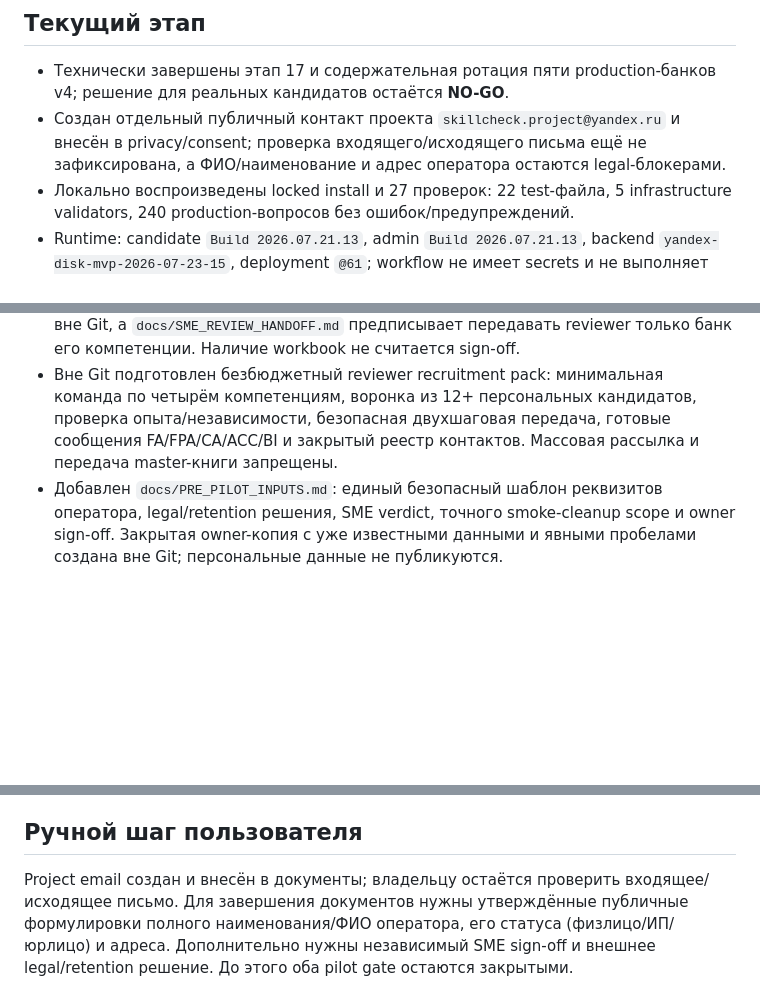
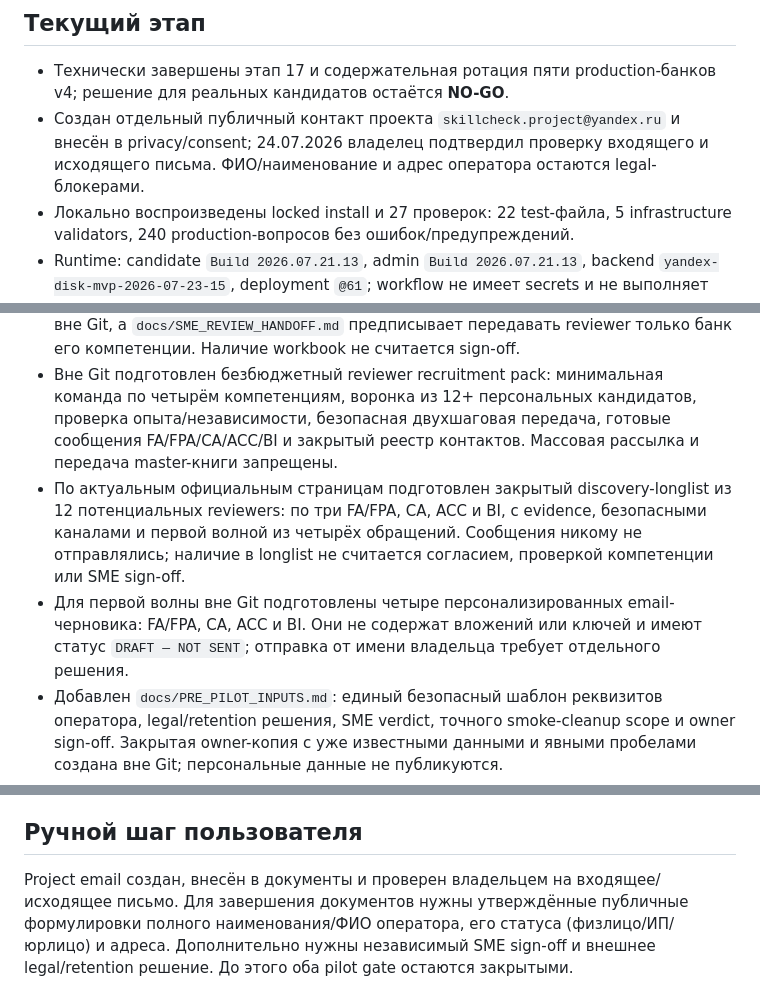
Before and after one commit to CapssMan/test-site, a Markdown page: PROJECT_STATUS.md, 3 parts joined by grey strips. Drawn GitHub-style; blank space fills up the shorter version.

Commit message:
Record verified project email and reviewer outreach prep

```diff
--- a/PROJECT_STATUS.md
+++ b/PROJECT_STATUS.md
@@ -5,12 +5,14 @@
 ## Текущий этап
 
 - Технически завершены этап 17 и содержательная ротация пяти production-банков v4; решение для реальных кандидатов остаётся **NO-GO**.
-- Создан отдельный публичный контакт проекта `skillcheck.project@yandex.ru` и внесён в privacy/consent; проверка входящего/исходящего письма ещё не зафиксирована, а ФИО/наименование и адрес оператора остаются legal-блокерами.
+- Создан отдельный публичный контакт проекта `skillcheck.project@yandex.ru` и внесён в privacy/consent; 24.07.2026 владелец подтвердил проверку входящего и исходящего письма. ФИО/наименование и адрес оператора остаются legal-блокерами.
 - Локально воспроизведены locked install и 27 проверок: 22 test-файла, 5 infrastructure validators, 240 production-вопросов без ошибок/предупреждений.
 - Runtime: candidate `Build 2026.07.21.13`, admin `Build 2026.07.21.13`, backend `yandex-disk-mvp-2026-07-23-15`, deployment `@61`; workflow не имеет secrets и не выполняет deploy/storage calls.
 - Следующее обязательное действие: независимый человеческий SME sign-off v4 и внешний pre-pilot checklist; для документальной/контентной части достаточно режима `высокий`, для production cleanup и gate cutover нужен `очень высокий`.
 - Для внешнего review подготовлены master-книга на 240 вопросов и пять минимальных role-пакетов FA/CA/FPA/ACC/BI с отдельными checks; файлы хранятся вне Git, а `docs/SME_REVIEW_HANDOFF.md` предписывает передавать reviewer только банк его компетенции. Наличие workbook не считается sign-off.
 - Вне Git подготовлен безбюджетный reviewer recruitment pack: минимальная команда по четырём компетенциям, воронка из 12+ персональных кандидатов, проверка опыта/независимости, безопасная двухшаговая передача, готовые сообщения FA/FPA/CA/ACC/BI и закрытый реестр контактов. Массовая рассылка и передача master-книги запрещены.
+- По актуальным официальным страницам подготовлен закрытый discovery-longlist из 12 потенциальных reviewers: по три FA/FPA, CA, ACC и BI, с evidence, безопасными каналами и первой волной из четырёх обращений. Сообщения никому не отправлялись; наличие в longlist не считается согласием, проверкой компетенции или SME sign-off.
+- Для первой волны вне Git подготовлены четыре персонализированных email-черновика: FA/FPA, CA, ACC и BI. Они не содержат вложений или ключей и имеют статус `DRAFT — NOT SENT`; отправка от имени владельца требует отдельного решения.
 - Добавлен `docs/PRE_PILOT_INPUTS.md`: единый безопасный шаблон реквизитов оператора, legal/retention решения, SME verdict, точного smoke-cleanup scope и owner sign-off. Закрытая owner-копия с уже известными данными и явными пробелами создана вне Git; персональные данные не публикуются.
 - `docs/LEGAL_PRIVACY_REVIEW.md` повторно сверен 23 июля 2026 года по официальным источникам: добавлен реестр evidence для отдельного согласия, уведомления, локализации/трансграничности, подтверждения уничтожения и границы обезличивания. Это не открывает legal gate и не заменяет внешнее заключение.
 - Подготовлен `docs/PILOT_RUNBOOK.md`: первая волна ограничена 3–5 работодателями/рекрутерами, 10–30 завершениями и партиями до пяти приглашений; выбран L1 без заявления о подтверждённой личности, заданы метрики, feedback и stop conditions. Пилот не начат, gates закрыты.
@@ -274,4 +276,4 @@
 
 ## Ручной шаг пользователя
 
-Project email создан и внесён в документы; владельцу остаётся проверить входящее/исходящее письмо. Для завершения документов нужны утверждённые публичные формулировки полного наименования/ФИО оператора, его статуса (физлицо/ИП/юрлицо) и адреса. Дополнительно нужны независимый SME sign-off и внешнее legal/retention решение. До этого оба pilot gate остаются закрытыми.
+Project email создан, внесён в документы и проверен владельцем на входящее/исходящее письмо. Для завершения документов нужны утверждённые публичные формулировки полного наименования/ФИО оператора, его статуса (физлицо/ИП/юрлицо) и адреса. Дополнительно нужны независимый SME sign-off и внешнее legal/retention решение. До этого оба pilot gate остаются закрытыми.
```
Also changed, not shown: docs/PILOT_READINESS.md (+2 -2 lines), docs/SOURCE_PRIVACY_AND_ATTRIBUTION.md (+1 -1 lines).
